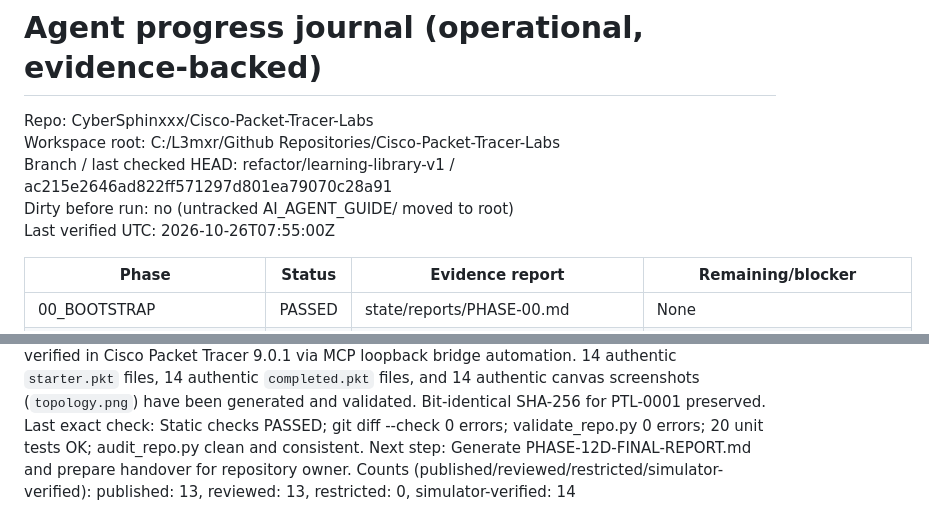
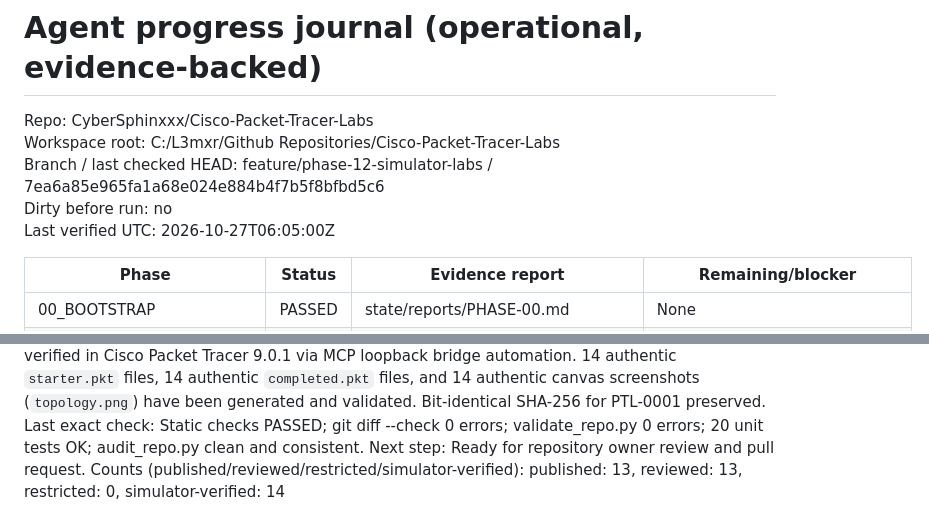
Before and after one commit to CyberSphinxxx/Cisco-Packet-Tracer-Labs, a Markdown page: AI_AGENT_GUIDE/state/PROGRESS.md, 2 parts joined by grey strips. Rendered like a GitHub page.

Commit message:
docs(phase-12d): update ledger header and progress status to Phase 12D completed

```diff
--- a/AI_AGENT_GUIDE/state/PROGRESS.md
+++ b/AI_AGENT_GUIDE/state/PROGRESS.md
@@ -1,10 +1,10 @@
 # Agent progress journal (operational, evidence-backed)
 
-Repo: CyberSphinxxx/Cisco-Packet-Tracer-Labs
-Workspace root: C:/L3mxr/Github Repositories/Cisco-Packet-Tracer-Labs
-Branch / last checked HEAD: refactor/learning-library-v1 / ac215e2646ad822ff571297d801ea79070c28a91
-Dirty before run: no (untracked AI_AGENT_GUIDE/ moved to root)
-Last verified UTC: 2026-10-26T07:55:00Z
+Repo: CyberSphinxxx/Cisco-Packet-Tracer-Labs<br>
+Workspace root: C:/L3mxr/Github Repositories/Cisco-Packet-Tracer-Labs<br>
+Branch / last checked HEAD: feature/phase-12-simulator-labs / 7ea6a85e965fa1a68e024e884b4f7b5f8bfbd5c6<br>
+Dirty before run: no<br>
+Last verified UTC: 2026-10-27T06:05:00Z
 
 | Phase | Status | Evidence report | Remaining/blocker |
 |---|---|---|---|
@@ -30,5 +30,5 @@ Last verified UTC: 2026-10-26T07:55:00Z
 Active phase: 12D_COMPLETE (Branch: feature/phase-12-simulator-labs) — COMPLETED
 Current batch: Phase 12D Final Acceptance. All 13 modular labs (PTL-0001 through PTL-0013) and the Small Office Multi-VLAN Network Capstone Project (`projects/small-office-network/`) are 100% simulator-verified in Cisco Packet Tracer 9.0.1 via MCP loopback bridge automation. 14 authentic `starter.pkt` files, 14 authentic `completed.pkt` files, and 14 authentic canvas screenshots (`topology.png`) have been generated and validated. Bit-identical SHA-256 for PTL-0001 preserved.
 Last exact check: Static checks PASSED; git diff --check 0 errors; validate_repo.py 0 errors; 20 unit tests OK; audit_repo.py clean and consistent.
-Next step: Generate PHASE-12D-FINAL-REPORT.md and prepare handover for repository owner.
+Next step: Ready for repository owner review and pull request.
 Counts (published/reviewed/restricted/simulator-verified): published: 13, reviewed: 13, restricted: 0, simulator-verified: 14
```
Also changed, not shown: AI_AGENT_GUIDE/state/SIMULATOR_TEST_EVIDENCE.md (+6 -6 lines).
